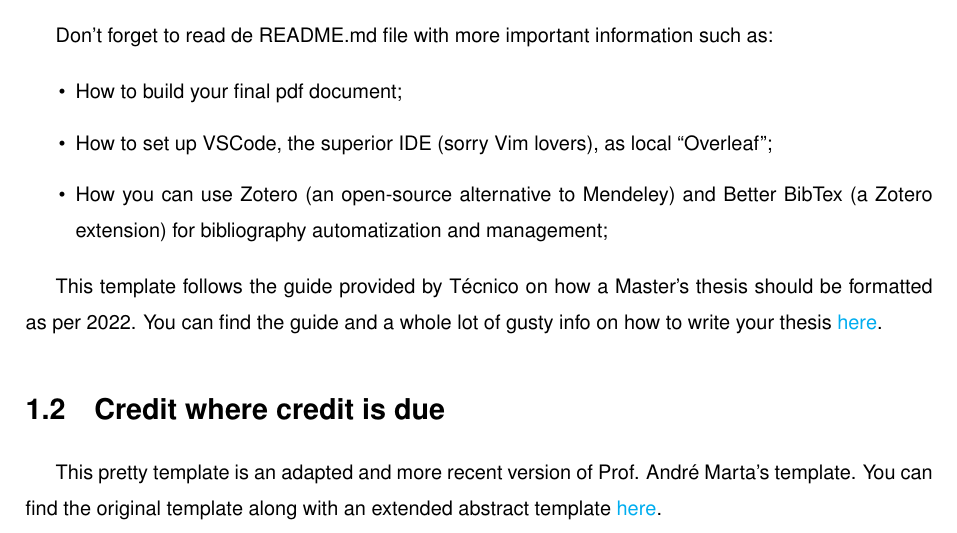
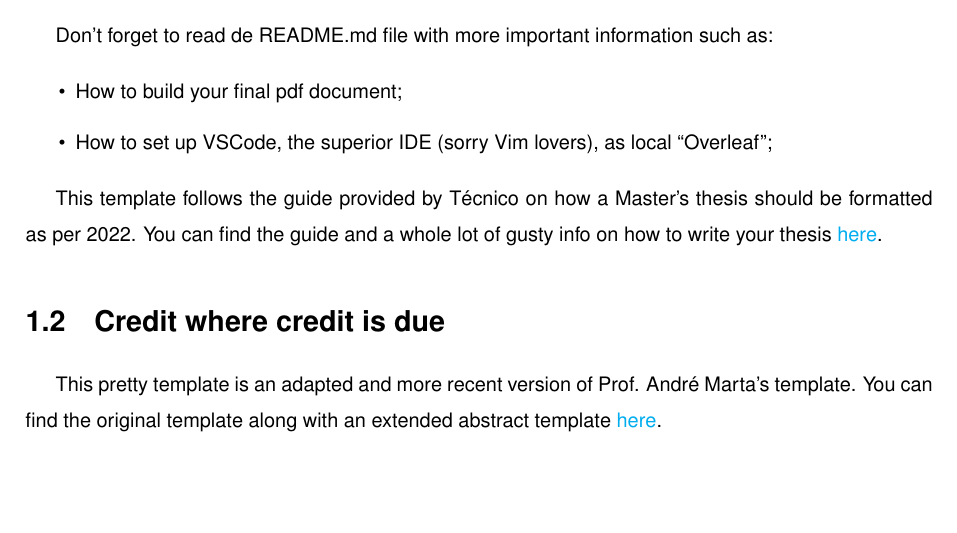
Before and after one commit to joanaasaa/ist-msc-thesis-template, a LaTeX thesis (thesis.tex, which reads introduction.tex): part of page 10 of 21, cut so that both start at the same text, the shorter picture padded with empty space. Compiled offline with pdfLaTeX.

Commit message:
Final touch-ups on README file

```diff
--- a/introduction.tex
+++ b/introduction.tex
@@ -19,7 +19,6 @@ Don't forget to read de README.md file with more important information such as:
 \begin{itemize}
     \item How to build your final pdf document;
     \item How to set up VSCode, the superior IDE (sorry Vim lovers), as local ``Overleaf'';
-    \item How you can use Zotero (an open-source alternative to Mendeley) and Better BibTex (a Zotero extension) for bibliography automatization and management;
 \end{itemize}
 
 This template follows the guide provided by Técnico on how a Master's thesis should be formatted as per 2022. You can find the guide and a whole lot of gusty info on how to write your thesis \href{https://tecnico.ulisboa.pt/en/education/study-at-tecnico/academic-information/masters-dissertation/}{here}.
```
Also changed, not shown: Makefile, README.md, thesis.pdf.
